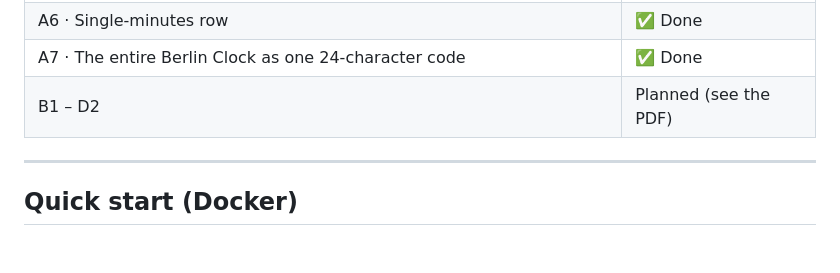
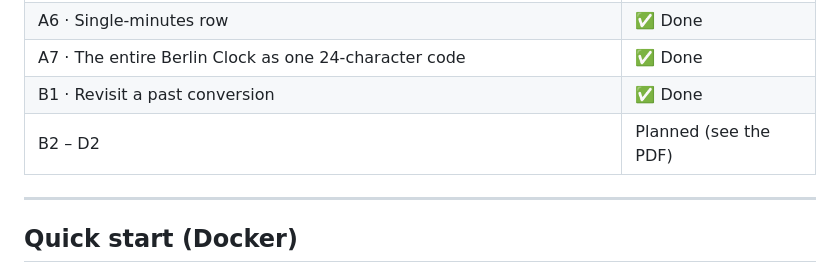
Before and after one commit to malwal86/2026-CCE-E-DEV-010-BerlinClock, a Markdown page: README.md, the part around one of its changes. Drawn GitHub-style; blank space fills up the shorter version.

```diff
--- a/README.md
+++ b/README.md
@@ -19,7 +19,8 @@ Type a time, see it on a Berlin Clock, and find your earlier conversions in a pe
 | A5 · Five-minutes row | ✅ Done |
 | A6 · Single-minutes row | ✅ Done |
 | A7 · The entire Berlin Clock as one 24-character code | ✅ Done |
-| B1 – D2 | Planned (see the PDF) |
+| B1 · Revisit a past conversion | ✅ Done |
+| B2 – D2 | Planned (see the PDF) |
 
 ---
 
```
Also changed, not shown: other parts of README.md (+26 -3 lines).
